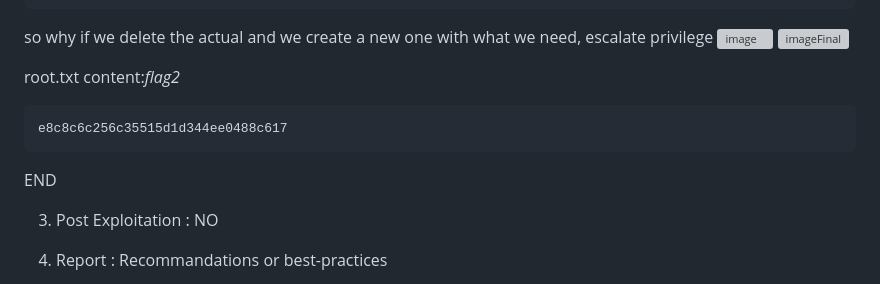
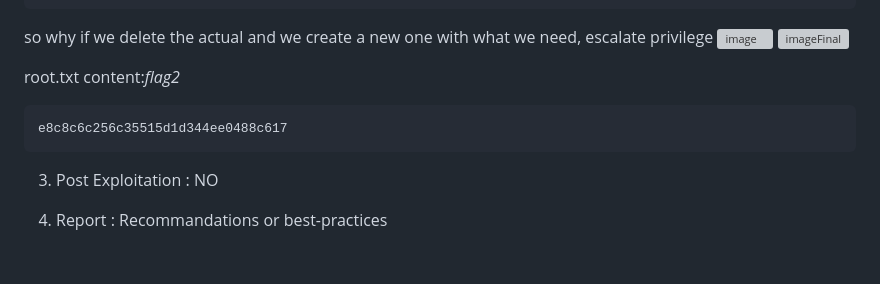
Before and after one commit to djefferson-saintilus/tryhackme, a Markdown page: chall100boxes/bsidesgtlibrary_finished/library.md, the part around the change. Rendered like a GitHub page; blank space fills up the shorter version; grey boxes are pictures that could not be loaded.

````diff
--- a/chall100boxes/bsidesgtlibrary_finished/library.md
+++ b/chall100boxes/bsidesgtlibrary_finished/library.md
@@ -101,8 +101,6 @@ root.txt content:*flag2*
 e8c8c6c256c35515d1d344ee0488c617
 ```
 
-END
-
 3. Post Exploitation : NO
 
 4. Report : Recommandations or best-practices
````
